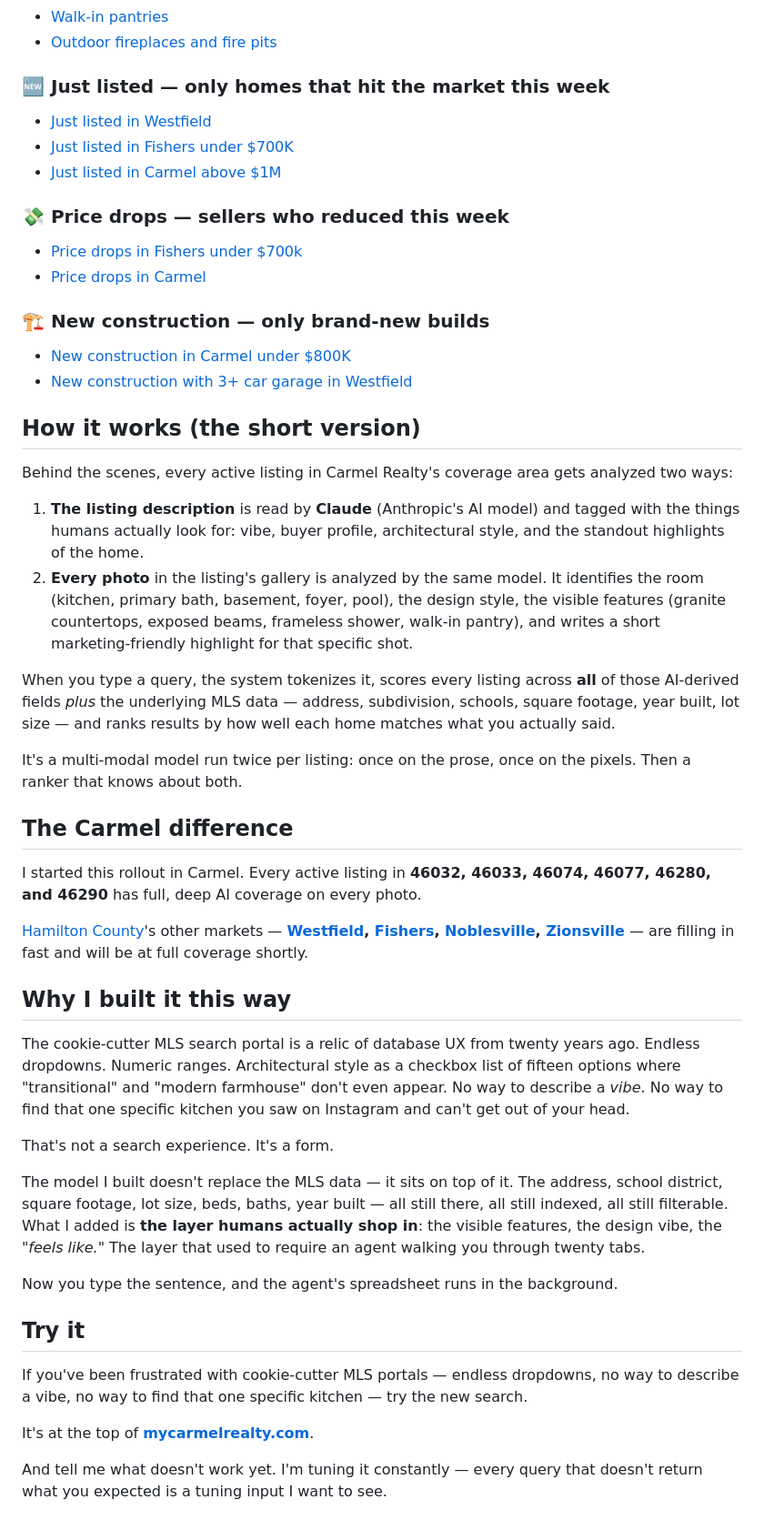
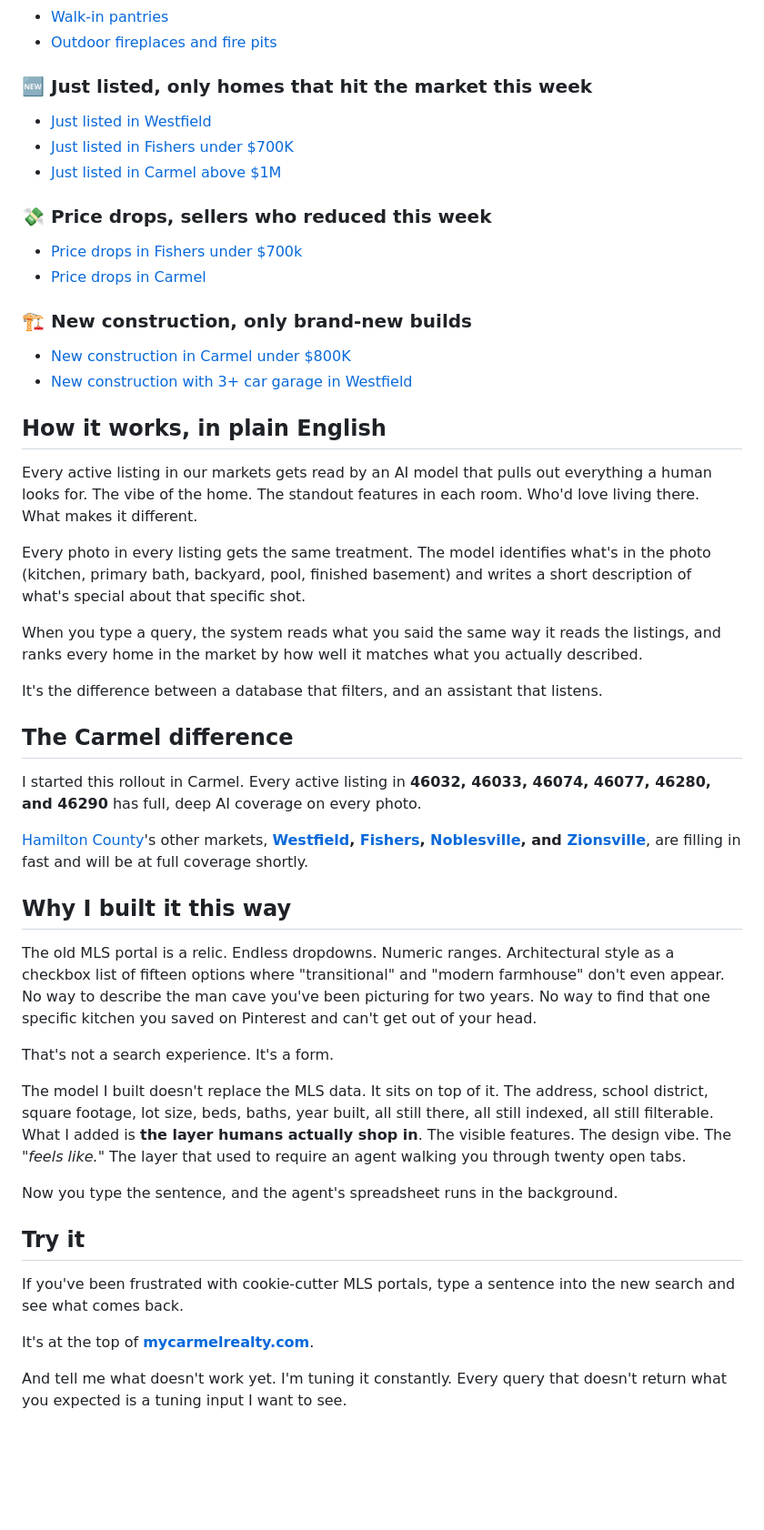
Before and after one commit to airportly/sheldonbarnesv2, a Markdown page: content/blog/carmel-realty-ai-real-estate-search-engine.md, the part around one of its changes. Shown at 91% size. GitHub-like rendering; blank space fills up the shorter version.

```diff
--- a/content/blog/carmel-realty-ai-real-estate-search-engine.md
+++ b/content/blog/carmel-realty-ai-real-estate-search-engine.md
@@ -50,53 +64,52 @@ Toggle the **Photos** chip and — instead of a list of homes — you get a wall
 - [Walk-in pantries](https://www.mycarmelrealty.com/search?nlq=Walk-in+pantries&mode=photos)
 - [Outdoor fireplaces and fire pits](https://www.mycarmelrealty.com/search?nlq=Outdoor+fireplaces+and+fire+pits&mode=photos)
 
-### 🆕 Just listed — only homes that hit the market this week
+### 🆕 Just listed, only homes that hit the market this week
 
 - [Just listed in Westfield](https://www.mycarmelrealty.com/search?nlq=Just+listed+in+Westfield&mode=recent)
 - [Just listed in Fishers under $700K](https://www.mycarmelrealty.com/search?nlq=Just+listed+in+Fishers+under+%24700K&mode=recent)
 - [Just listed in Carmel above $1M](https://www.mycarmelrealty.com/search?nlq=Just+listed+in+Carmel+above+%241M&mode=recent)
 
-### 💸 Price drops — sellers who reduced this week
+### 💸 Price drops, sellers who reduced this week
 
 - [Price drops in Fishers under $700k](https://www.mycarmelrealty.com/search?nlq=Price+drops+in+Fishers+under+%24700k&mode=reduced)
 - [Price drops in Carmel](https://www.mycarmelrealty.com/search?nlq=Price+drops+in+Carmel&mode=reduced)
 
-### 🏗️ New construction — only brand-new builds
+### 🏗️ New construction, only brand-new builds
 
 - [New construction in Carmel under $800K](https://www.mycarmelrealty.com/search?nlq=New+construction+in+Carmel+under+%24800K&mode=newcon)
 - [New construction with 3+ car garage in Westfield](https://www.mycarmelrealty.com/search?nlq=New+construction+with+3%2B+car+garage+in+Westfield&mode=newcon)
 
-## How it works (the short version)
+## How it works, in plain English
 
-Behind the scenes, every active listing in Carmel Realty's coverage area gets analyzed two ways:
+Every active listing in our markets gets read by an AI model that pulls out everything a human looks for. The vibe of the home. The standout features in each room. Who'd love living there. What makes it different.
 
-1. **The listing description** is read by **Claude** (Anthropic's AI model) and tagged with the things humans actually look for: vibe, buyer profile, architectural style, and the standout highlights of the home.
-2. **Every photo** in the listing's gallery is analyzed by the same model. It identifies the room (kitchen, primary bath, basement, foyer, pool), the design style, the visible features (granite countertops, exposed beams, frameless shower, walk-in pantry), and writes a short marketing-friendly highlight for that specific shot.
+Every photo in every listing gets the same treatment. The model identifies what's in the photo (kitchen, primary bath, backyard, pool, finished basement) and writes a short description of what's special about that specific shot.
 
-When you type a query, the system tokenizes it, scores every listing across **all** of those AI-derived fields *plus* the underlying MLS data — address, subdivision, schools, square footage, year built, lot size — and ranks results by how well each home matches what you actually said.
+When you type a query, the system reads what you said the same way it reads the listings, and ranks every home in the market by how well it matches what you actually described.
 
-It's a multi-modal model run twice per listing: once on the prose, once on the pixels. Then a ranker that knows about both.
+It's the difference between a database that filters, and an assistant that listens.
 
 ## The Carmel difference
 
 I started this rollout in Carmel. Every active listing in **46032, 46033, 46074, 46077, 46280, and 46290** has full, deep AI coverage on every photo.
 
-[Hamilton County](https://www.mycarmelrealty.com/hamilton-county)'s other markets — **[Westfield](https://www.mycarmelrealty.com/westfield), [Fishers](https://www.mycarmelrealty.com/fishers), [Noblesville](https://www.mycarmelrealty.com/noblesville), [Zionsville](https://www.mycarmelrealty.com/zionsville)** — are filling in fast and will be at full coverage shortly.
+[Hamilton County](https://www.mycarmelrealty.com/hamilton-county)'s other markets, **[Westfield](https://www.mycarmelrealty.com/westfield), [Fishers](https://www.mycarmelrealty.com/fishers), [Noblesville](https://www.mycarmelrealty.com/noblesville), and [Zionsville](https://www.mycarmelrealty.com/zionsville)**, are filling in fast and will be at full coverage shortly.
 
 ## Why I built it this way
 
-The cookie-cutter MLS search portal is a relic of database UX from twenty years ago. Endless dropdowns. Numeric ranges. Architectural style as a checkbox list of fifteen options where "transitional" and "modern farmhouse" don't even appear. No way to describe a *vibe*. No way to find that one specific kitchen you saw on Instagram and can't get out of your head.
+The old MLS portal is a relic. Endless dropdowns. Numeric ranges. Architectural style as a checkbox list of fifteen options where "transitional" and "modern farmhouse" don't even appear. No way to describe the man cave you've been picturing for two years. No way to find that one specific kitchen you saved on Pinterest and can't get out of your head.
 
 That's not a search experience. It's a form.
 
-The model I built doesn't replace the MLS data — it sits on top of it. The address, school district, square footage, lot size, beds, baths, year built — all still there, all still indexed, all still filterable. What I added is **the layer humans actually shop in**: the visible features, the design vibe, the *"feels like."* The layer that used to require an agent walking you through twenty tabs.
+The model I built doesn't replace the MLS data. It sits on top of it. The address, school district, square footage, lot size, beds, baths, year built, all still there, all still indexed, all still filterable. What I added is **the layer humans actually shop in**. The visible features. The design vibe. The *"feels like."* The layer that used to require an agent walking you through twenty open tabs.
 
 Now you type the sentence, and the agent's spreadsheet runs in the background.
 
 ## Try it
 
-If you've been frustrated with cookie-cutter MLS portals — endless dropdowns, no way to describe a vibe, no way to find that one specific kitchen — try the new search.
+If you've been frustrated with cookie-cutter MLS portals, type a sentence into the new search and see what comes back.
 
 It's at the top of [**mycarmelrealty.com**](https://www.mycarmelrealty.com).
 
-And tell me what doesn't work yet. I'm tuning it constantly — every query that doesn't return what you expected is a tuning input I want to see.
+And tell me what doesn't work yet. I'm tuning it constantly. Every query that doesn't return what you expected is a tuning input I want to see.
```
Also changed, not shown: other parts of content/blog/carmel-realty-ai-real-estate-search-engine.md (+25 -11 lines).
